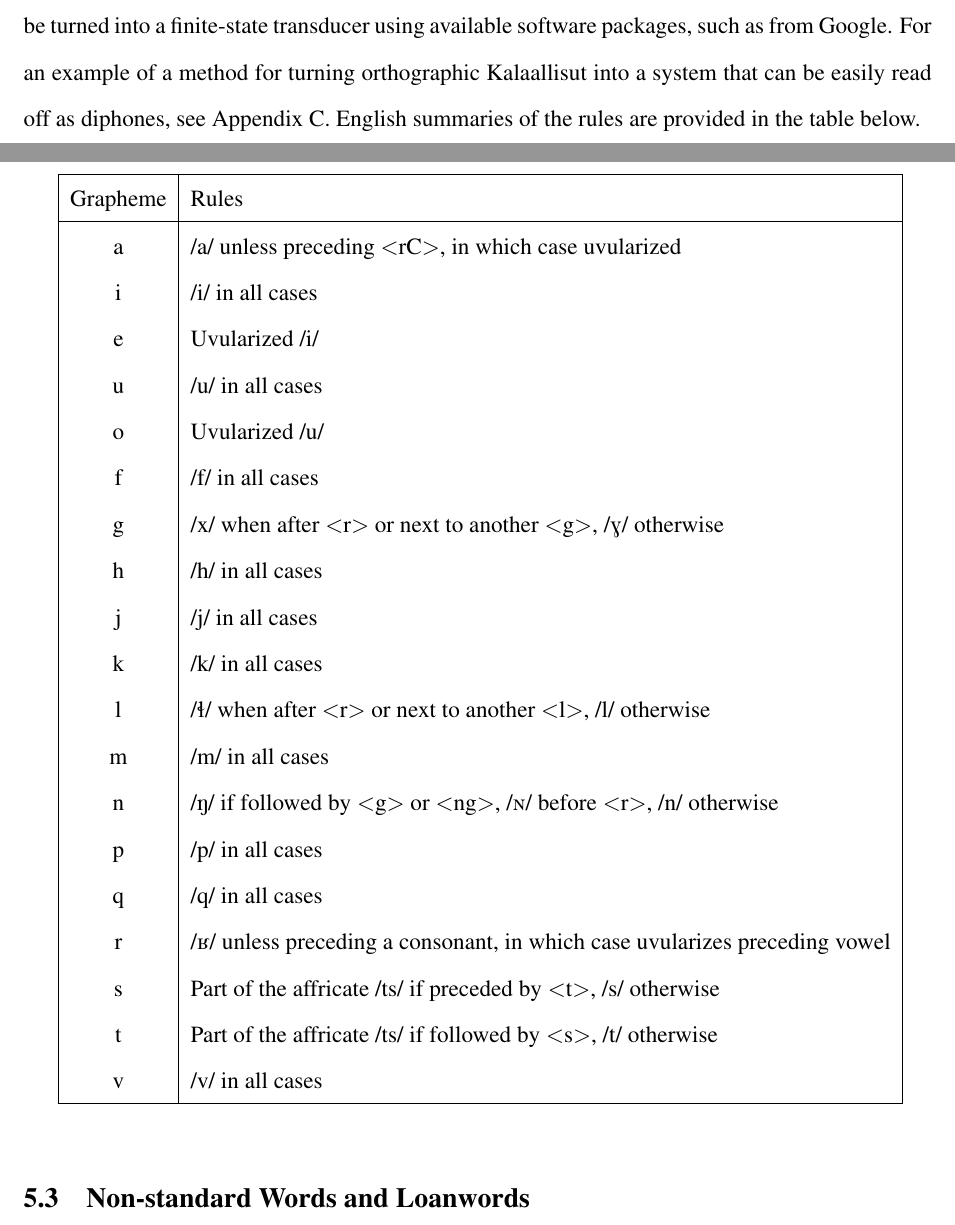
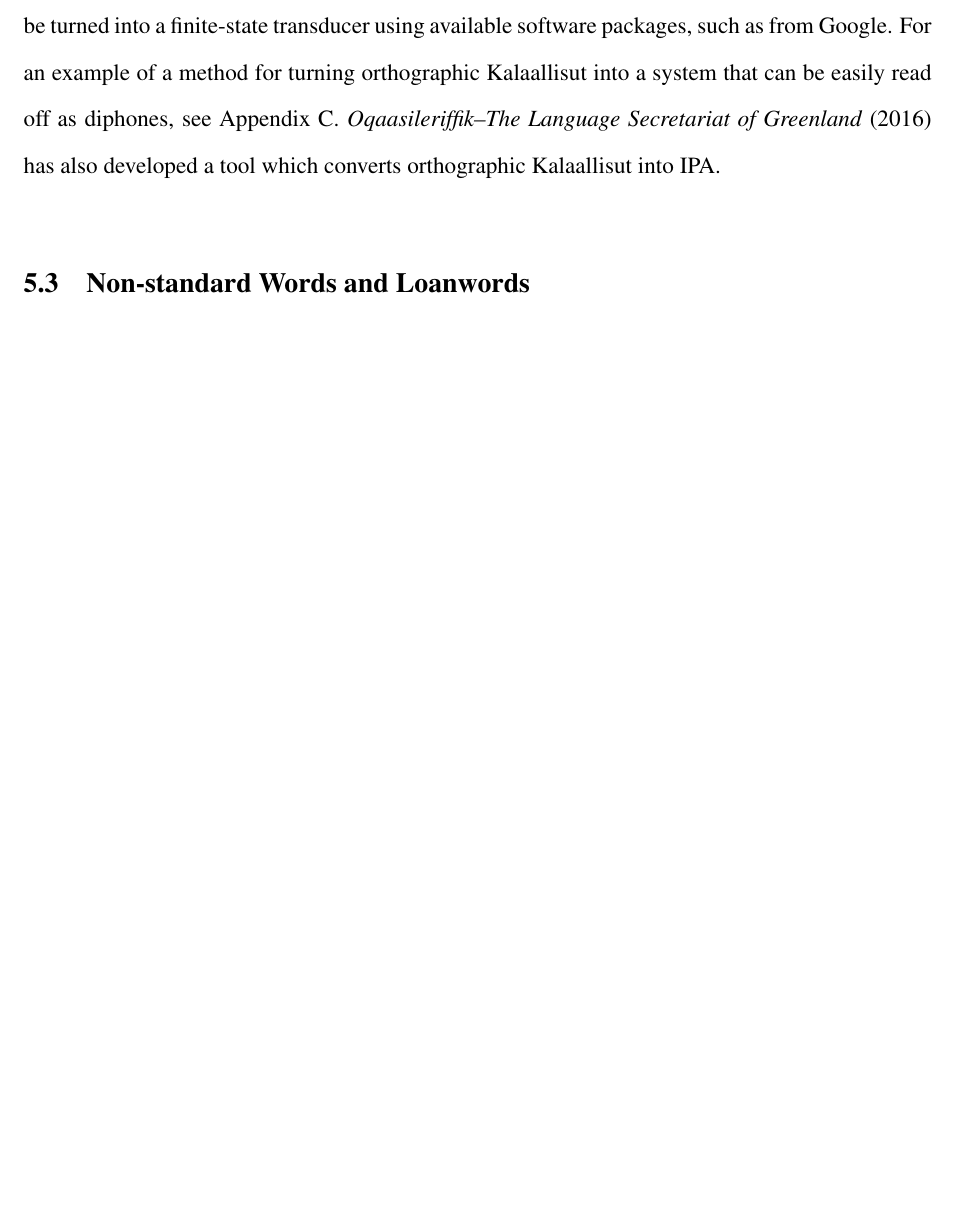
Before and after one commit to marajxa/kalaallisut-thesis, a LaTeX paper (outline.tex): two parts of pages 22 and 23 of 45 before the commit and part of page 22 of 44 after it, the two joined at a grey line, cut so that both start at the same text, the shorter picture padded with empty space. Compiled offline with pdfLaTeX.

```diff
--- a/outline.tex
+++ b/outline.tex
@@ -187,33 +187,35 @@
 
 	\subsection{Rules for Conversion of Orthography into Phones}
 
-	The orthography of Kalaallisut was standardized in 1972 and 1973, and is the end of a chain of linguist-created orthographies, according to \citet{rischel}. As such, the phonetic value of a grapheme can be determined from the grapheme and its immediate neighbors, with no ambiguity; the orthography is phonetic. Therefore, a list of handwritten rules for converting the orthographic representation into a phonetic representation is all that is necessary. The handwritten rules can then be turned into a finite-state transducer using available software packages, such as from Google. For an example of a method for turning orthographic Kalaallisut into a system that can be easily read off as diphones, see Appendix C. English summaries of the rules are provided in the table below.\par
+	The orthography of Kalaallisut was standardized in 1972 and 1973, and is the end of a chain of linguist-created orthographies, according to \citet{rischel}. As such, the phonetic value of a grapheme can be determined from the grapheme and its immediate neighbors, with no ambiguity; the orthography is phonetic. Therefore, a list of handwritten rules for converting the orthographic representation into a phonetic representation is all that is necessary. The handwritten rules can then be turned into a finite-state transducer using available software packages, such as from Google. For an example of a method for turning orthographic Kalaallisut into a system that can be easily read off as diphones, see Appendix C. \citet{gov} has also developed a tool which converts orthographic Kalaallisut into IPA. \par
 
-	\begin{tabular}{|c|l|}
-	\hline
-	Grapheme & Rules \\
-	\hline
-	a & /a/ unless preceding $<$rC$>$, in which case uvularized\\
-	i & /i/ in all cases\\
-	e & Uvularized /i/\\
-	u & /u/ in all cases\\
-	o & Uvularized /u/\\
-	f & /f/ in all cases\\
-	g & /x/ when after $<$r$>$ or next to another $<$g$>$, /\textipa{G}/ otherwise\\
-	h & /h/ in all cases\\
-	j & /j/ in all cases\\
-	k & /k/ in all cases\\
-	l & /\textbeltl/ when after $<$r$>$ or next to another $<$l$>$, /l/ otherwise\\
-	m & /m/ in all cases\\
-	n & /\textipa{N}/ if followed by $<$g$>$ or $<$ng$>$, /\textscn/ before $<$r$>$, /n/ otherwise\\
-	p & /p/ in all cases\\
-	q & /q/ in all cases\\
-	r & /\textinvscr/ unless preceding a consonant, in which case uvularizes preceding vowel\\
-	s & Part of the affricate /ts/ if preceded by $<$t$>$, /s/ otherwise\\
-	t & Part of the affricate /ts/ if followed by $<$s$>$, /t/ otherwise\\
-	v & /v/ in all cases\\
-	\hline
-	\end{tabular}
+	%English summaries of the rules are provided in the table below.\par
+
+	% \begin{tabular}{|c|l|}
+	% \hline
+	% Grapheme & Rules \\
+	% \hline
+	% a & /a/ unless preceding $<$rC$>$, in which case uvularized\\
+	% i & /i/ in all cases\\
+	% e & Uvularized /i/\\
+	% u & /u/ in all cases\\
+	% o & Uvularized /u/\\
+	% f & /f/ in all cases\\
+	% g & /x/ when after $<$r$>$ or next to another $<$g$>$, /\textipa{G}/ otherwise\\
+	% h & /h/ in all cases\\
+	% j & /j/ in all cases\\
+	% k & /k/ in all cases\\
+	% l & /\textbeltl/ when after $<$r$>$ or next to another $<$l$>$, /l/ otherwise\\
+	% m & /m/ in all cases\\
+	% n & /\textipa{N}/ if followed by $<$g$>$ or $<$ng$>$, /\textscn/ before $<$r$>$, /n/ otherwise\\
+	% p & /p/ in all cases\\
+	% q & /q/ in all cases\\
+	% r & /\textinvscr/ unless preceding a consonant, in which case uvularizes preceding vowel\\
+	% s & Part of the affricate /ts/ if preceded by $<$t$>$, /s/ otherwise\\
+	% t & Part of the affricate /ts/ if followed by $<$s$>$, /t/ otherwise\\
+	% v & /v/ in all cases\\
+	% \hline
+	% \end{tabular}
 
 	\subsection{Non-standard Words and Loanwords}
 
```
Also changed, not shown: outline.tex (4 more changed lines).
